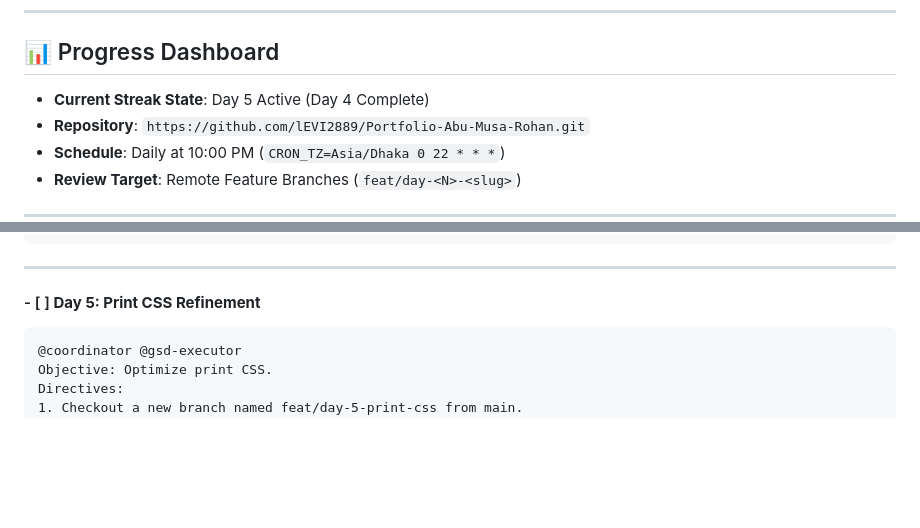
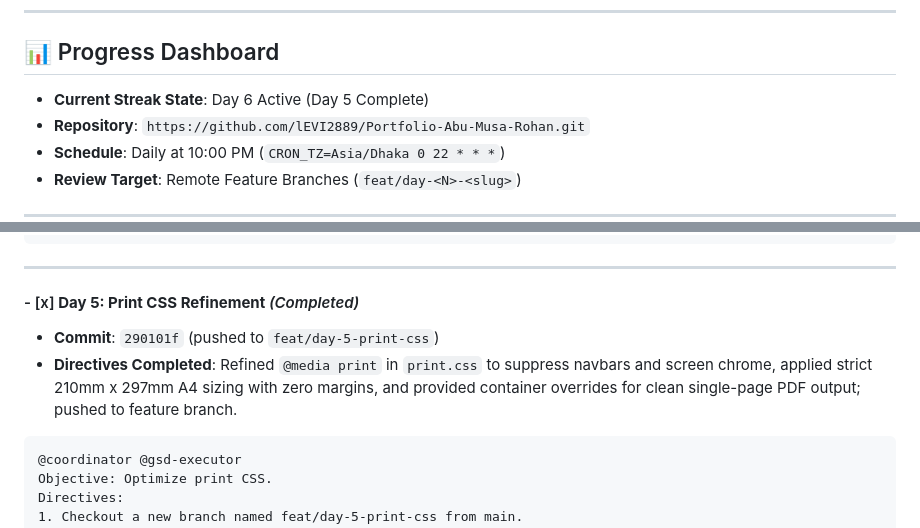
Before and after one commit to lEVI2889/Portfolio-Abu-Musa-Rohan, a Markdown page: STREAK_ROADMAP.md, 2 parts joined by grey strips. Drawn GitHub-style; blank space fills up the shorter version.

Commit message:
docs: mark day 5 complete in streak roadmap

````diff
--- a/STREAK_ROADMAP.md
+++ b/STREAK_ROADMAP.md
@@ -7,7 +7,7 @@ Every day on schedule, the Antigravity scheduled automation runs the designated
 ---
 
 ## 📊 Progress Dashboard
-- **Current Streak State**: Day 5 Active (Day 4 Complete)
+- **Current Streak State**: Day 6 Active (Day 5 Complete)
 - **Repository**: `https://github.com/lEVI2889/Portfolio-Abu-Musa-Rohan.git`
 - **Schedule**: Daily at 10:00 PM (`CRON_TZ=Asia/Dhaka 0 22 * * *`)
 - **Review Target**: Remote Feature Branches (`feat/day-<N>-<slug>`)
@@ -69,7 +69,9 @@ Directives:
 
 ---
 
-#### - [ ] **Day 5: Print CSS Refinement**
+#### - [x] **Day 5: Print CSS Refinement** *(Completed)*
+- **Commit**: `290101f` (pushed to `feat/day-5-print-css`)
+- **Directives Completed**: Refined `@media print` in `print.css` to suppress navbars and screen chrome, applied strict 210mm x 297mm A4 sizing with zero margins, and provided container overrides for clean single-page PDF output; pushed to feature branch.
 ```markdown
 @coordinator @gsd-executor
 Objective: Optimize print CSS.
````
